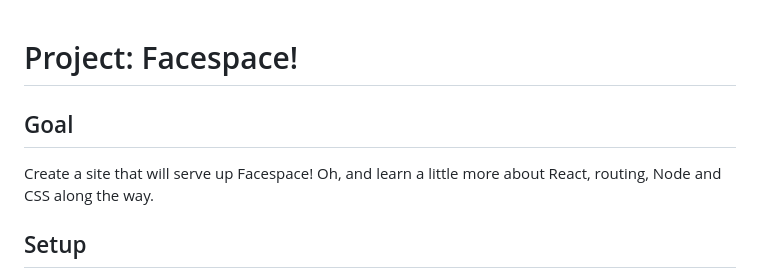
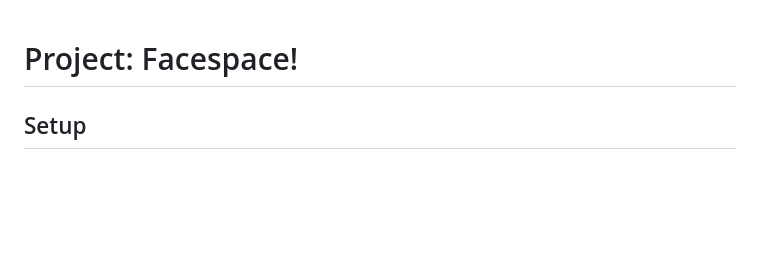
Before and after one commit to MohsenBahaeddini/FaceSpace, a Markdown page: README.md, the part around the change. Rendered like a GitHub page; blank space fills up the shorter version.

```diff
--- a/README.md
+++ b/README.md
@@ -1,8 +1,4 @@
 # Project: Facespace!
-
-## Goal
-
-Create a site that will serve up Facespace! Oh, and learn a little more about React, routing, Node and CSS along the way.
 
 ## Setup
 
```
